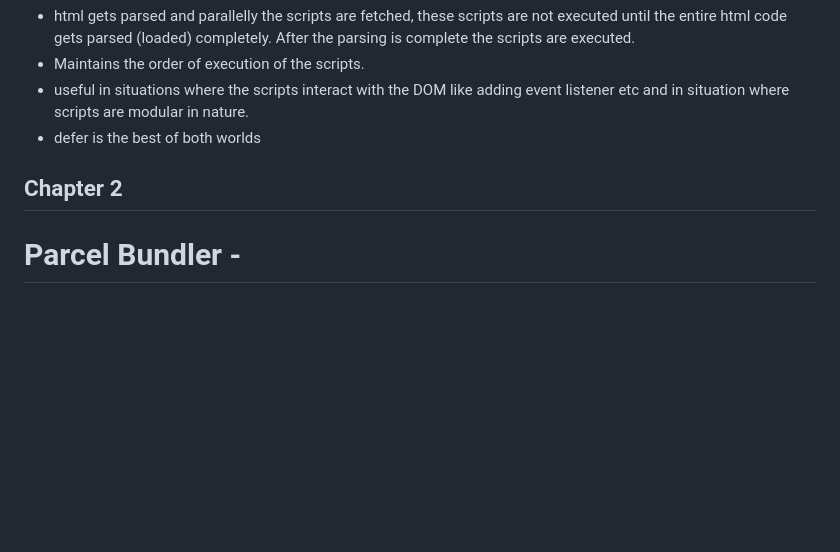
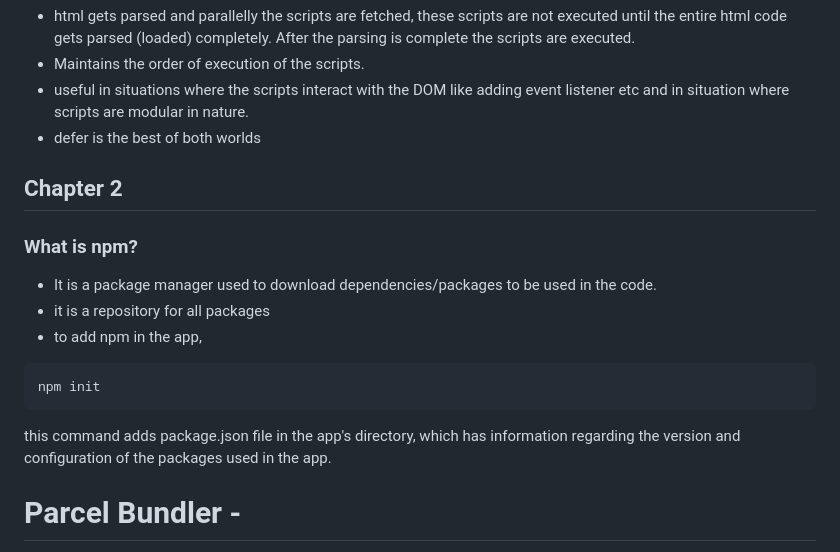
Before and after one commit to sumasubbu/React-101, a Markdown page: README.md, the part around the change. Rendered like a GitHub page; blank space fills up the shorter version.

Commit message:
added chapter-2 notes

````diff
--- a/README.md
+++ b/README.md
@@ -92,6 +92,16 @@ async and defer in <script> tag
 
 ## Chapter 2
 
+### What is npm?
+- It is a package manager used to download dependencies/packages to be used in the code.
+- it is a repository for all packages
+- to add npm in the app,
+ ```
+ npm init
+ ```
+ this command adds package.json file in the app's directory, which has information regarding the version and configuration of the packages used in the app.
+
+
 # Parcel Bundler -
 - creates a dev build
 - creates a localserver
````
